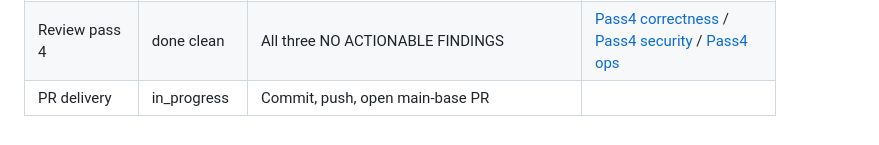
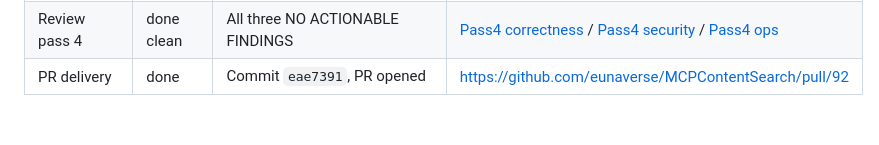
Before and after one commit to eunhwa99/MCPContentSearch, a Markdown page: docs/plan/2026-07-31-slim-readme-architecture.md, the part around the change. GitHub-like rendering.

Commit message:
docs: record PR delivery in slim-docs plan
Co-authored-by: Cursor <cursoragent@cursor.com>

```diff
--- a/docs/plan/2026-07-31-slim-readme-architecture.md
+++ b/docs/plan/2026-07-31-slim-readme-architecture.md
@@ -150,4 +150,4 @@ git diff --cached --check
 | Review pass 3 | done with findings | Security clean; ops + correctness findings fixed | [Pass3 security](58e43206-ffbd-4c54-8b27-39a2432bcdaa) / [Pass3 ops](38287dc0-681a-4668-8d2f-779b57e8fc85) / [Pass3 correctness](f4ef7d86-eee8-4c4a-9030-10710b11ca5a) |
 | Review-fix (pass3) | done | Docker recreate; missing-plist; config/Docker wording; tombstone diagram; phase table; ADR deadline clock; list_documents fields; error field contract | README + architecture |
 | Review pass 4 | done clean | All three NO ACTIONABLE FINDINGS | [Pass4 correctness](64c0f61d-999a-464e-8fb5-e46d6d10aa55) / [Pass4 security](ded0bebb-56e2-485f-b732-35f5dd7fd8f1) / [Pass4 ops](a3554dd8-7c6f-4b61-a109-1bddc4aa7254) |
-| PR delivery | in_progress | Commit, push, open main-base PR | | |
+| PR delivery | done | Commit `eae7391`, PR opened | https://github.com/eunaverse/MCPContentSearch/pull/92 |
```
